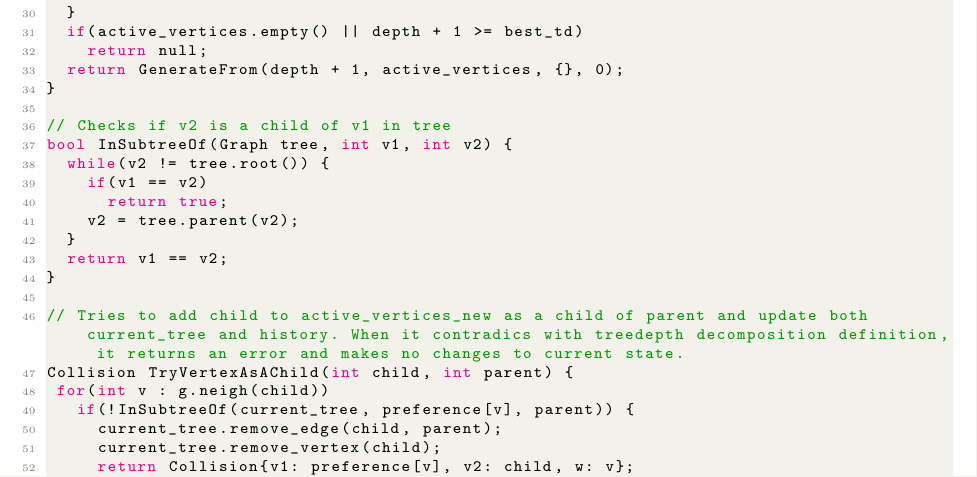
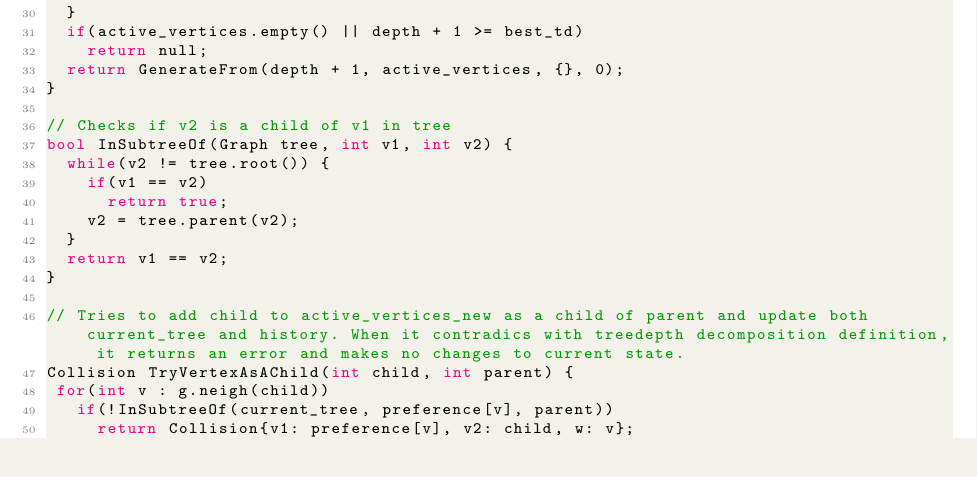
Before and after one commit to Zackere/GiSBDW, a LaTeX document (docs/introductory_documentation/main.tex, which reads docs/introductory_documentation/our_approach/main.tex): part of page 9 of 13, cut so that both start at the same text. Compiled offline with pdfLaTeX.

Commit message:
fixup! My TryVertexAsAChild implementation proposal

```diff
--- a/docs/introductory_documentation/our_approach/main.tex
+++ b/docs/introductory_documentation/our_approach/main.tex
@@ -185,11 +185,8 @@ bool InSubtreeOf(Graph tree, int v1, int v2) {
 // Tries to add child to active_vertices_new as a child of parent and update both current_tree and history. When it contradics with treedepth decomposition definition, it returns an error and makes no changes to current state.
 Collision TryVertexAsAChild(int child, int parent) {
  for(int v : g.neigh(child))
-   if(!InSubtreeOf(current_tree, preference[v], parent)) {
-     current_tree.remove_edge(child, parent);
-     current_tree.remove_vertex(child);
+   if(!InSubtreeOf(current_tree, preference[v], parent))
      return Collision{v1: preference[v], v2: child, w: v};
-   }
  current_tree.add_vertex(child);
  current_tree.add_edge(child, parent);
  for(int v : g.neigh(child))
```
